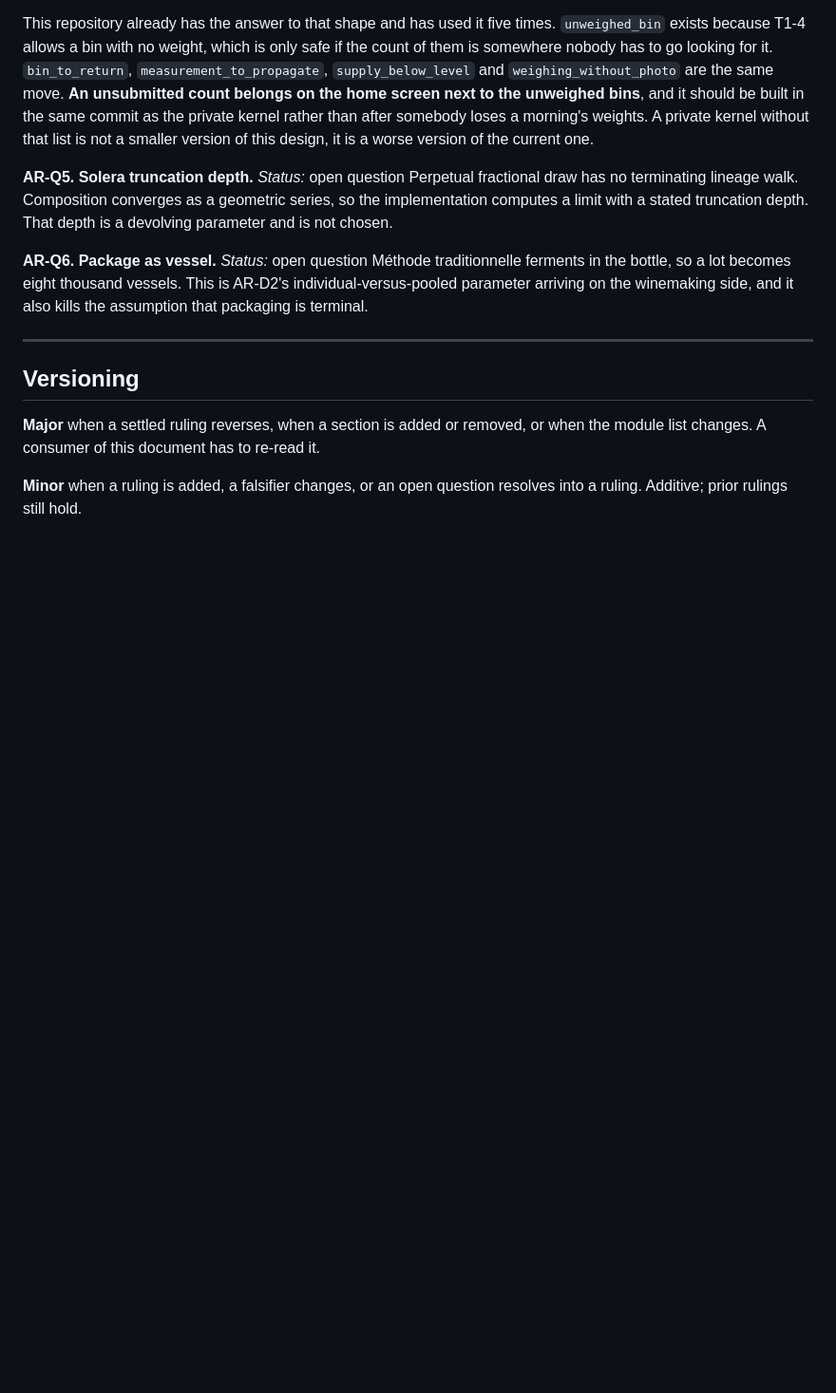
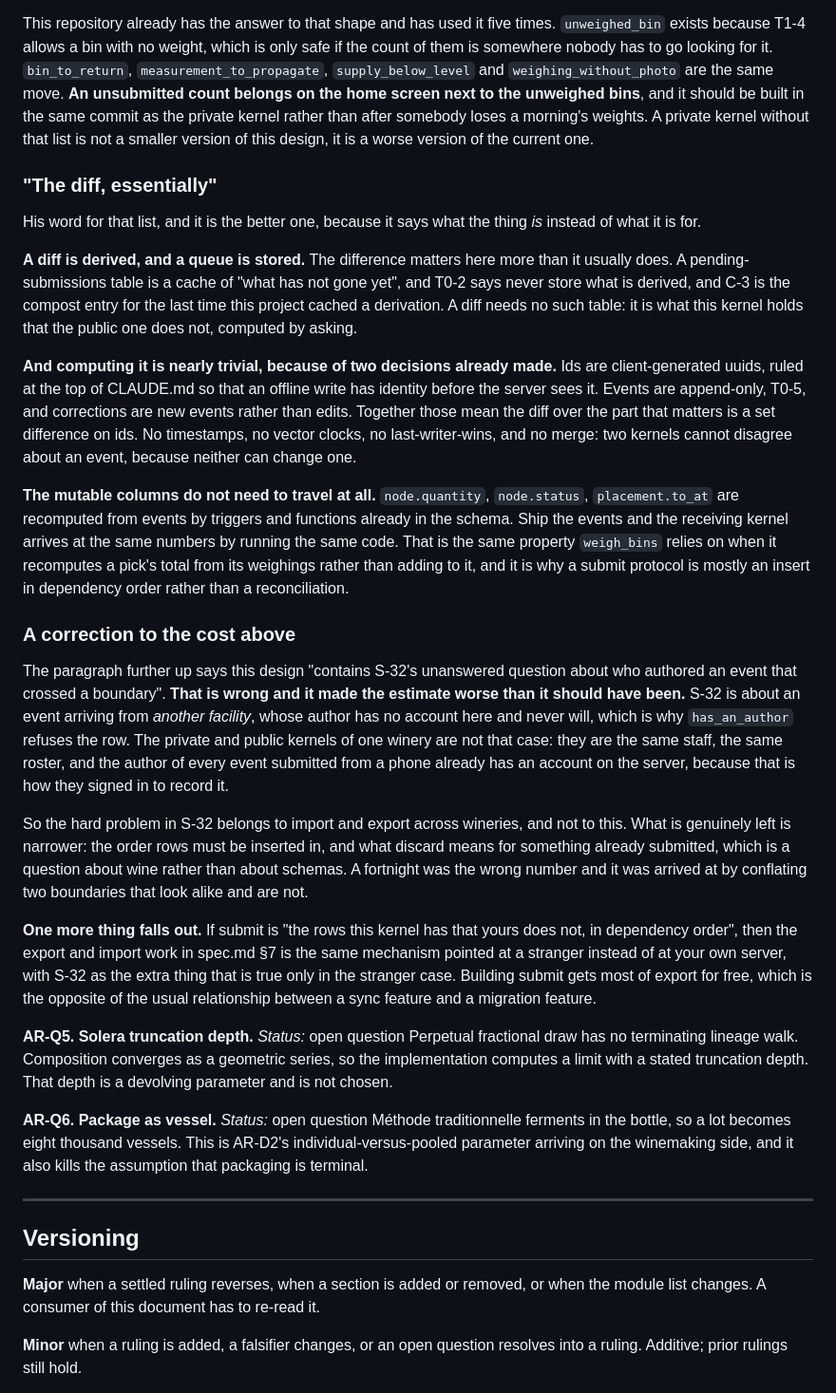
Before and after one commit to VigneronVitae/VSV-Management-Software, a Markdown page: docs/architecture-rulings.md, the part around the change. Shown at 95% size. Rendered like a GitHub page; blank space fills up the shorter version.

Commit message:
"The diff, essentially", and a cost I got wrong
His word for the unsubmitted list, and it is the better one, because it says
what the thing is rather than what it is for.

A diff is derived and a queue is stored, which matters here more than usual:
a pending-submissions table is a cache of what has not gone yet, T0-2 says
never store what is derived, and C-3 is the compost entry for the last time
this project cached one. A diff needs no table. It is what this kernel holds
that the public one does not, computed by asking.

And computing it is nearly trivial because of two decisions already made. Ids
are client-generated uuids so an offline write has identity before the server
sees it. Events are append-only and corrections are new events. Together
those make the diff a set difference on ids: no timestamps, no vector clocks,
no merge, because two kernels cannot disagree about an event when neither can
change one. The mutable columns do not travel at all: quantity, status and
to_at are recomputed by triggers already in the schema, so shipping the
events is enough and the receiver arrives at the same numbers by running the
same code.

Correcting myself, because it changed the estimate materially. AR-Q9 said
this design contains S-32's unanswered question about who authored an event
that crossed a boundary. It does not. S-32 is about an event arriving from
another facility whose author has no account here and never will. The private
and public kernels of one winery are the same staff and the same roster, and
the author of every event submitted from a phone already has an account on
the server, because that is how they signed in to record it. A fortnight was
arrived at by conflating two boundaries that look alike and are not.

What is genuinely left is narrower: the order rows insert in, and what
discard means for something already submitted, which is a question about wine
rather than about schemas.

And one thing falls out of the framing: if submit is "the rows this kernel
has that yours does not, in dependency order", then spec.md §7's export and
import is the same mechanism pointed at a stranger, with S-32 as the extra
thing true only in that case. Building submit gets most of export for free.

Co-Authored-By: Claude Opus 5 <noreply@anthropic.com>

```diff
--- a/docs/architecture-rulings.md
+++ b/docs/architecture-rulings.md
@@ -773,6 +773,53 @@ should be built in the same commit as the private kernel rather than after someb
 morning's weights. A private kernel without that list is not a smaller version of this
 design, it is a worse version of the current one.
 
+### "The diff, essentially"
+
+His word for that list, and it is the better one, because it says what the thing *is*
+instead of what it is for.
+
+**A diff is derived, and a queue is stored.** The difference matters here more than it
+usually does. A pending-submissions table is a cache of "what has not gone yet", and T0-2
+says never store what is derived, and C-3 is the compost entry for the last time this
+project cached a derivation. A diff needs no such table: it is what this kernel holds that
+the public one does not, computed by asking.
+
+**And computing it is nearly trivial, because of two decisions already made.** Ids are
+client-generated uuids, ruled at the top of CLAUDE.md so that an offline write has identity
+before the server sees it. Events are append-only, T0-5, and corrections are new events
+rather than edits. Together those mean the diff over the part that matters is a set
+difference on ids. No timestamps, no vector clocks, no last-writer-wins, and no merge: two
+kernels cannot disagree about an event, because neither can change one.
+
+**The mutable columns do not need to travel at all.** `node.quantity`, `node.status`,
+`placement.to_at` are recomputed from events by triggers and functions already in the
+schema. Ship the events and the receiving kernel arrives at the same numbers by running the
+same code. That is the same property `weigh_bins` relies on when it recomputes a pick's
+total from its weighings rather than adding to it, and it is why a submit protocol is mostly
+an insert in dependency order rather than a reconciliation.
+
+### A correction to the cost above
+
+The paragraph further up says this design "contains S-32's unanswered question about who
+authored an event that crossed a boundary". **That is wrong and it made the estimate worse
+than it should have been.** S-32 is about an event arriving from *another facility*, whose
+author has no account here and never will, which is why `has_an_author` refuses the row. The
+private and public kernels of one winery are not that case: they are the same staff, the
+same roster, and the author of every event submitted from a phone already has an account on
+the server, because that is how they signed in to record it.
+
+So the hard problem in S-32 belongs to import and export across wineries, and not to this.
+What is genuinely left is narrower: the order rows must be inserted in, and what discard
+means for something already submitted, which is a question about wine rather than about
+schemas. A fortnight was the wrong number and it was arrived at by conflating two boundaries
+that look alike and are not.
+
+**One more thing falls out.** If submit is "the rows this kernel has that yours does not, in
+dependency order", then the export and import work in spec.md §7 is the same mechanism
+pointed at a stranger instead of at your own server, with S-32 as the extra thing that is
+true only in the stranger case. Building submit gets most of export for free, which is the
+opposite of the usual relationship between a sync feature and a migration feature.
+
 **AR-Q5. Solera truncation depth.**
 *Status:* open question
 Perpetual fractional draw has no terminating lineage walk. Composition converges as a
```
